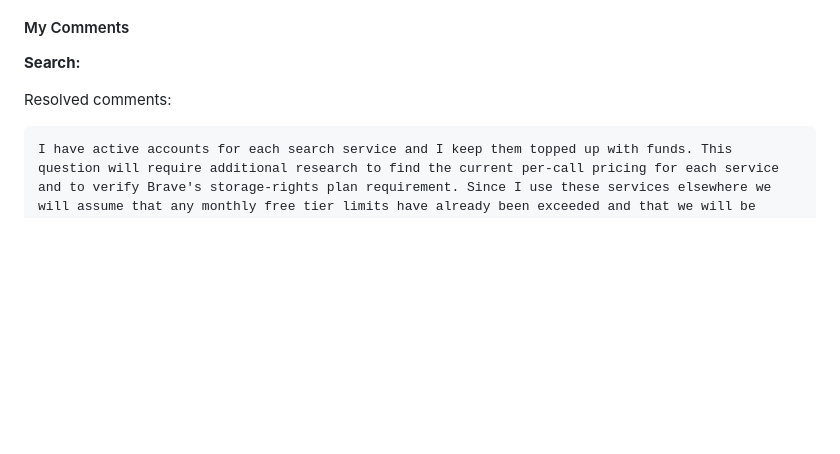
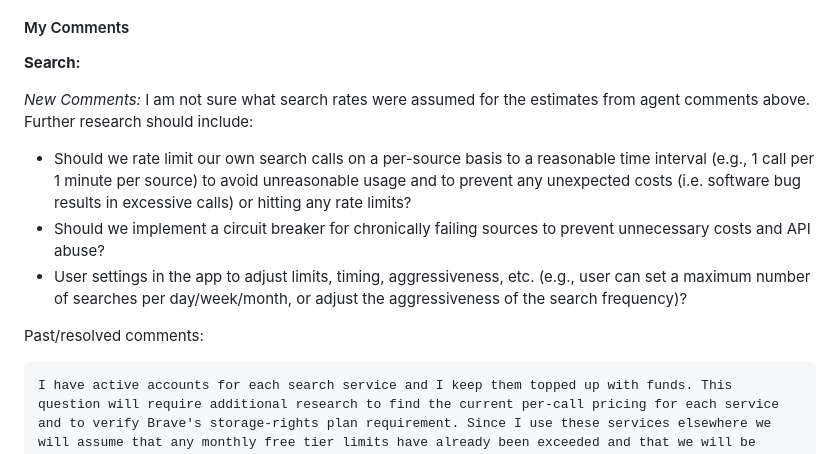
Before and after one commit to L3DigitalNet/disk-search, a Markdown page: docs/open-questions.md, the part around the change. Drawn GitHub-style; blank space fills up the shorter version.

Commit message:
docs(open-questions): owner new-comments on OQ7 (search rate-limit / circuit-breaker / user-settings)
Owner-added My-Comments only; unreconciled. Overlaps OQ9 (cadence) and
OQ10 (circuit-break) -- fold in next session.

````diff
--- a/docs/open-questions.md
+++ b/docs/open-questions.md
@@ -248,7 +248,13 @@ _(none yet)_
 
 **Search:**
 
-Resolved comments:
+_New Comments:_ I am not sure what search rates were assumed for the estimates from agent comments above. Further research should include:
+
+- Should we rate limit our own search calls on a per-source basis to a reasonable time interval (e.g., 1 call per 1 minute per source) to avoid unreasonable usage and to prevent any unexpected costs (i.e. software bug results in excessive calls) or hitting any rate limits?
+- Should we implement a circuit breaker for chronically failing sources to prevent unnecessary costs and API abuse?
+- User settings in the app to adjust limits, timing, aggressiveness, etc. (e.g., user can set a maximum number of searches per day/week/month, or adjust the aggressiveness of the search frequency)?
+
+Past/resolved comments:
 
 ```markdown
 I have active accounts for each search service and I keep them topped up with funds. This question will require additional research to find the current per-call pricing for each service and to verify Brave's storage-rights plan requirement. Since I use these services elsewhere we will assume that any monthly free tier limits have already been exceeded and that we will be paying for any calls made. I feel that I will be comfortable with $10 to $20 per month total for all three services combined, but will reconsider after additional research (to be performed by Claude).
````
